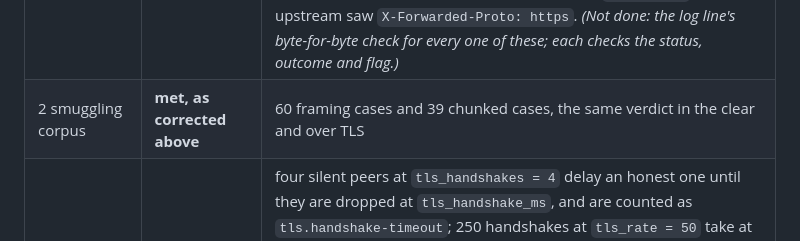
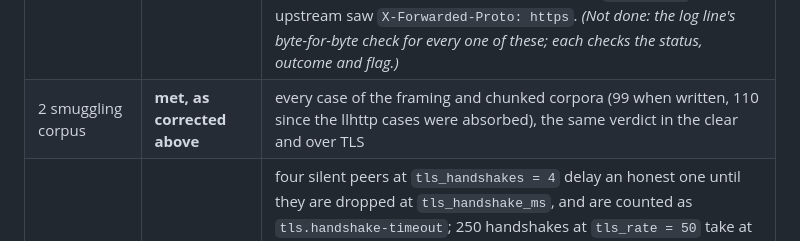
Before and after one commit to alpibrusl/cancho-gateway, a Markdown page: docs/tls.md, the part around the change. Drawn GitHub-style.

Commit message:
docs/tls.md: the smuggling gate counts the corpus as it is now

```diff
--- a/docs/tls.md
+++ b/docs/tls.md
@@ -156,7 +156,7 @@ its handshake is dropped without an answer, since there is no HTTP to answer wit
 | gate | status | where |
 |---|---|---|
 | 1 interop | **met** | `tests/tls_test.py`: Python `ssl`, `openssl s_client`, curl; a GET, a 3 MB POST echoed and a 6 MB response (byte for byte), 100 requests on separate connections, SNI picking the second identity and the default for an unknown name, ALPN `http/1.1` accepted and `h2` alone refused, TLS 1.2 refused; the log line has `"tls":true` and the upstream saw `X-Forwarded-Proto: https`. *(Not done: the log line's byte-for-byte check for every one of these; each checks the status, outcome and flag.)* |
-| 2 smuggling corpus | **met, as corrected above** | 60 framing cases and 39 chunked cases, the same verdict in the clear and over TLS |
+| 2 smuggling corpus | **met, as corrected above** | every case of the framing and chunked corpora (99 when written, 110 since the llhttp cases were absorbed), the same verdict in the clear and over TLS |
 | 3 bounds | **met** | four silent peers at `tls_handshakes = 4` delay an honest one until they are dropped at `tls_handshake_ms`, and are counted as `tls.handshake-timeout`; 250 handshakes at `tls_rate = 50` take at least 3 s and are all served; a client that handshakes and stops reading is ended at its deadline with the gateway's RSS growing by under 4 MiB; a response longer than the kernel's buffers is delivered whole to a client that reads late (the session waits for the ciphertext still queued) |
 | 4 hostile TLS | **met, with the gap below** | the 91 cases of cancho's liar-client vectors that carry client bytes (`tests/vectors/tls/client_bytes.txt`, the client's writes only, taken from cancho `2fcf4cd`) replayed; the gateway stays up, every refusal is a `tls-*` tag in `refusals_total`, and the table is empty afterwards (`sessions_active` at most 1, the scrape's own client). *Gap:* the vectors' later flights are encrypted to the recording's server keys, so after the first flight they are noise to this server; cases decided on the ClientHello are exercised exactly, the rest are exercised as hostile bytes, not as the attack they were written to be |
 | 5 truncated request | **met** | a TLS peer that ends the TCP connection mid-body gives `"outcome":"aborted"` with `"tls":true` |
```
